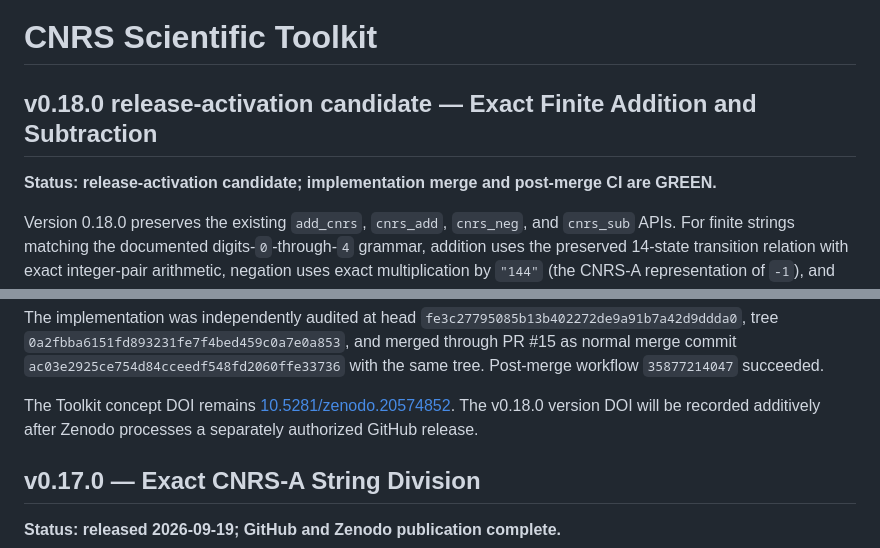
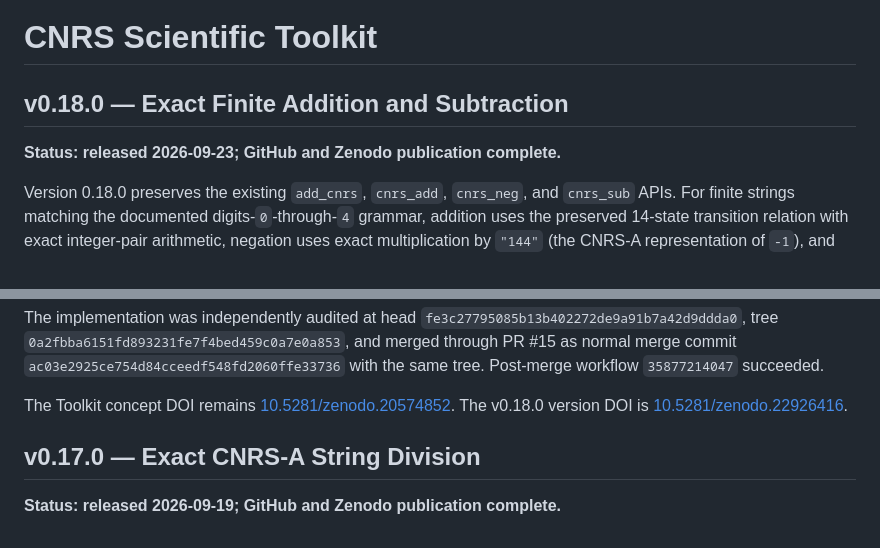
Before and after one commit to DonGPalmer/CNRS_Scientific_Toolkit, a Markdown page: README.md, 2 parts joined by grey strips. GitHub-like rendering.

Commit message:
docs: record v0.18.0 release status and DOI

```diff
--- a/README.md
+++ b/README.md
@@ -1,8 +1,8 @@
 # CNRS Scientific Toolkit
 
-## v0.18.0 release-activation candidate — Exact Finite Addition and Subtraction
+## v0.18.0 — Exact Finite Addition and Subtraction
 
-**Status: release-activation candidate; implementation merge and post-merge CI are GREEN.**
+**Status: released 2026-09-23; GitHub and Zenodo publication complete.**
 
 Version 0.18.0 preserves the existing `add_cnrs`, `cnrs_add`, `cnrs_neg`,
 and `cnrs_sub` APIs. For finite strings matching the documented
@@ -32,8 +32,8 @@ tree. Post-merge workflow `35877214047` succeeded.
 
 The Toolkit concept DOI remains
 [10.5281/zenodo.20574852](https://doi.org/10.5281/zenodo.20574852). The v0.18.0
-version DOI will be recorded additively after Zenodo processes a separately
-authorized GitHub release.
+version DOI is
+[10.5281/zenodo.22926416](https://doi.org/10.5281/zenodo.22926416).
 
 ## v0.17.0 — Exact CNRS-A String Division
 
```
